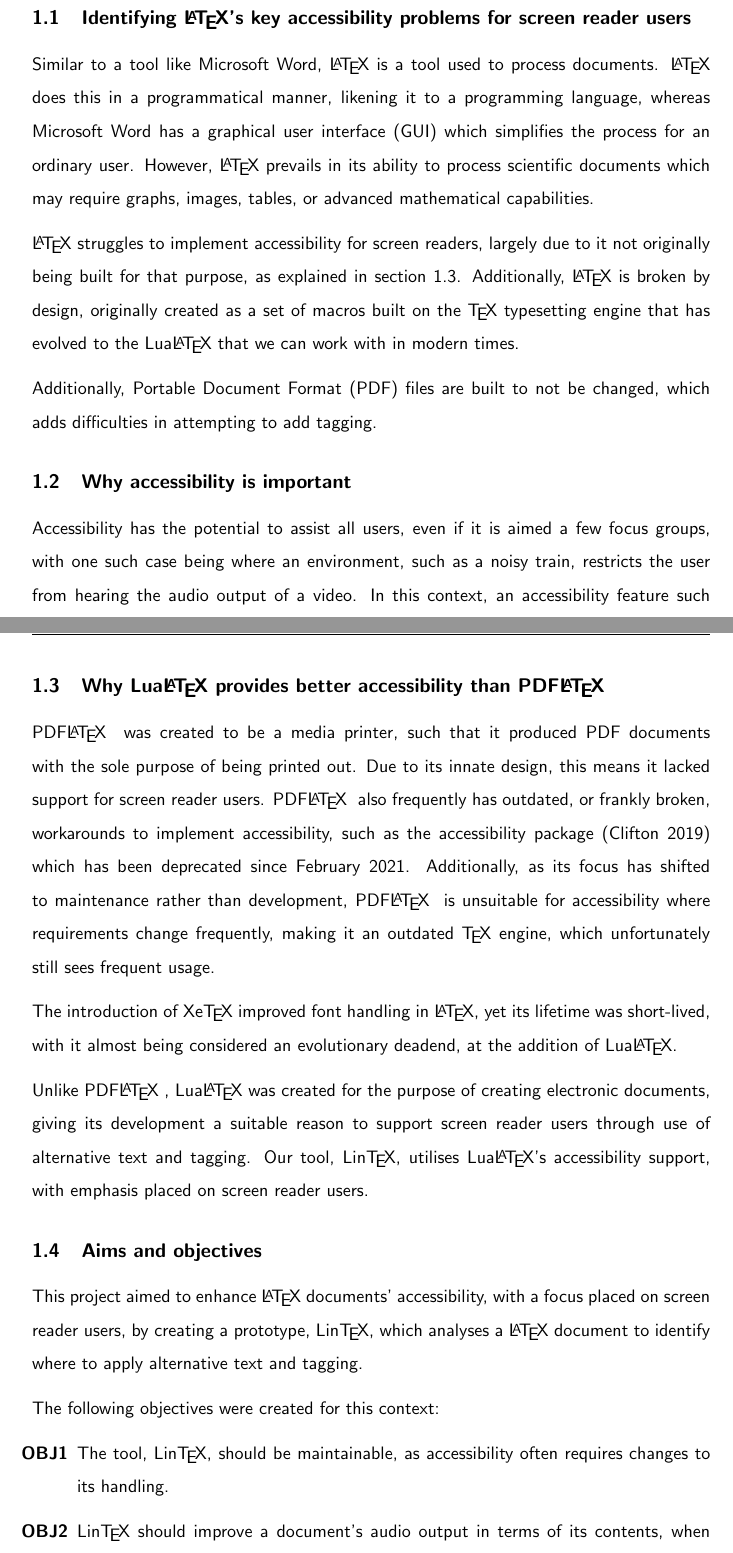
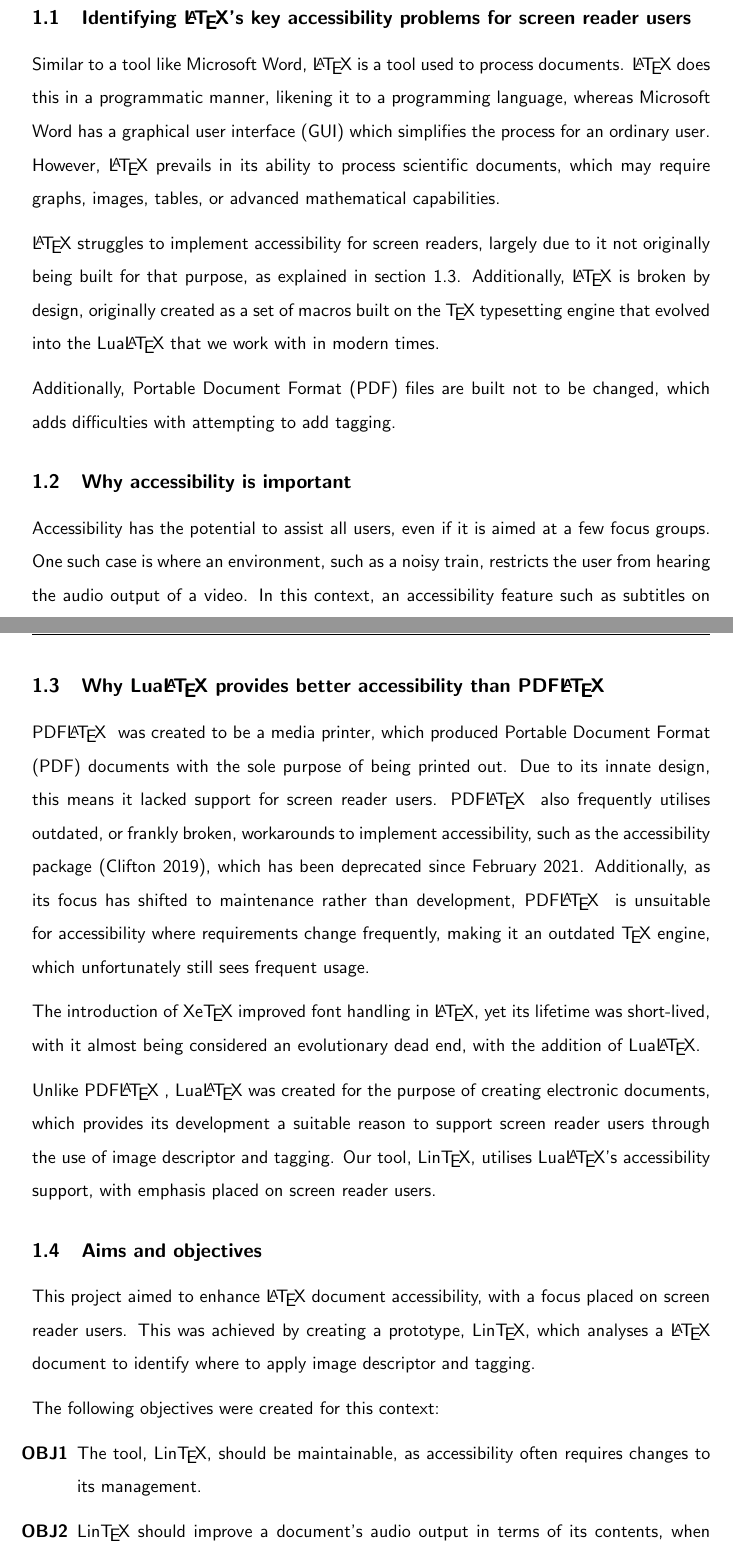
Before and after one commit to VictorVictini/cs408_report, a LaTeX paper (main.tex, which reads sections/introduction.tex): two parts of pages 9 and 10 of 83, joined at a grey line, cut so that both start at the same text. Compiled offline with pdfLaTeX.

Commit message:
intro clean up

```diff
--- a/sections/introduction.tex
+++ b/sections/introduction.tex
@@ -1,10 +1,11 @@
 \section{\nmu Introduction \nmu}\label{intro}
 \subsection{Identifying \LaTeX's key accessibility problems for screen reader users}
-Similar to a tool like Microsoft Word, \latexspaced is a tool used to process documents. \latexspaced does this in a programmatical manner, likening it to a programming language, whereas Microsoft Word has a \acrfull{gui} which simplifies the process for an ordinary user. However, \latexspaced prevails in its ability to process scientific documents which may require graphs, images, tables, or advanced mathematical capabilities.
+Similar to a tool like Microsoft Word, \latexspaced is a tool used to process documents. \latexspaced does this in a programmatic manner, likening it to a programming language, whereas Microsoft Word has a \acrfull{gui} which simplifies the process for an ordinary user. However, \latexspaced prevails in its ability to process scientific documents, which may require graphs, images, tables, or advanced mathematical capabilities.
 
-\latexspaced struggles to implement accessibility for screen readers, largely due to it not originally being built for that purpose, as explained in \cref{intro:lualatex_better_pdflatex}. Additionally, \latexspaced is broken by design, originally created as a set of macros built on the \texspaced typesetting engine that has evolved to the \lualatexspaced that we can work with in modern times.
+\latexspaced struggles to implement accessibility for screen readers, largely due to it not originally being built for that purpose, as explained in \cref{intro:lualatex_better_pdflatex}. Additionally, \latexspaced is broken by design, originally created as a set of macros built on the \texspaced typesetting engine that evolved into the \lualatexspaced that we work with in modern times.
 
-Additionally, \acrfull{pdf} files are built to not be changed, which adds difficulties in attempting to add \gls{tagging}.
+Additionally, \acrfull{pdf} files are built not to be changed, which adds difficulties with attempting to add \gls{tagging}.
+
 \subsection{Why accessibility is important}
-Accessibility has the potential to assist all users, even if it is aimed a few focus groups, with one such case being where an environment, such as a noisy train, restricts the user from hearing the audio output of a video. In this context, an accessibility feature such as subtitles on a video, ideally without \acrfull{ai} generation, can greatly enhance a user's experience.
+Accessibility has the potential to assist all users, even if it is aimed at a few focus groups. One such case is where an environment, such as a noisy train, restricts the user from hearing the audio output of a video. In this context, an accessibility feature such as subtitles on a video, ideally without \acrfull{ai} generation, can greatly enhance a user's experience.
 
@@ -13,17 +14,17 @@ For example, in Northern Ireland alone, there are an estimated 8,000 users with
 Users with disabilities are over 50\% more likely to face difficulties due to a lack of digital inclusion \parencite{accessibility_importance}, which highlights the severity of its impact on a website's overall traffic. These users should not be an afterthought of the website's design, but rather a key focus.
 
 \subsection{Why \lualatexspaced provides better accessibility than \pdflatexspaced}\label{intro:lualatex_better_pdflatex}
-\pdflatexspaced was created to be a media printer, such that it produced PDF documents with the sole purpose of being printed out. Due to its innate design, this means it lacked support for screen reader users. \pdflatexspaced also frequently has outdated, or frankly broken, workarounds to implement accessibility, such as the accessibility package \parencite{accessibility_package} which has been deprecated since February 2021. Additionally, as its focus has shifted to maintenance rather than development, \pdflatexspaced is unsuitable for accessibility where requirements change frequently, making it an outdated \texspaced engine, which unfortunately still sees frequent usage.
+\pdflatexspaced was created to be a media printer, which produced \acrfull{pdf} documents with the sole purpose of being printed out. Due to its innate design, this means it lacked support for screen reader users. \pdflatexspaced also frequently utilises outdated, or frankly broken, workarounds to implement accessibility, such as the accessibility package \parencite{accessibility_package}, which has been deprecated since February 2021. Additionally, as its focus has shifted to maintenance rather than development, \pdflatexspaced is unsuitable for accessibility where requirements change frequently, making it an outdated \texspaced engine, which unfortunately still sees frequent usage.
 
-The introduction of \xetexspaced improved font handling in \latex , yet its lifetime was short-lived, with it almost being considered an evolutionary deadend, at the addition of \lualatex.
+The introduction of \xetexspaced improved font handling in \latex , yet its lifetime was short-lived, with it almost being considered an evolutionary dead end, with the addition of \lualatex.
 
-Unlike \pdflatex, \lualatexspaced was created for the purpose of creating electronic documents, giving its development a suitable reason to support screen reader users through use of \gls{alt_text} and \gls{tagging}. Our tool, \lintex, utilises \lualatex's accessibility support, with emphasis placed on screen reader users.
+Unlike \pdflatex, \lualatexspaced was created for the purpose of creating electronic documents, which provides its development a suitable reason to support screen reader users through the use of \gls{image_desc} and \gls{tagging}. Our tool, \lintex, utilises \lualatex's accessibility support, with emphasis placed on screen reader users.
 \subsection{Aims and objectives}
-This project aimed to enhance \latexspaced documents' accessibility, with a focus placed on screen reader users, by creating a prototype, \lintex , which analyses a \latexspaced document to identify where to apply \gls{alt_text} and \gls{tagging}.
+This project aimed to enhance \latexspaced document accessibility, with a focus placed on screen reader users. This was achieved by creating a prototype, \lintex , which analyses a \latexspaced document to identify where to apply \gls{image_desc} and \gls{tagging}.
 
 The following objectives were created for this context:
 \begin{enumerate}[label=\textbf{OBJ\arabic*}]
-    \item The tool, \lintex , should be maintainable, as accessibility often requires changes to its handling.\label{intro:objective:lintex_maintainable}
+    \item The tool, \lintex , should be maintainable, as accessibility often requires changes to its management.\label{intro:objective:lintex_maintainable}
     \item \lintexspaced should improve a document's audio output in terms of its contents, when read by a screen reader.\label{intro:objective:audio_output_improved}
     \item \lintexspaced should provide useful error messages and descriptive.\label{intro:objective:errors_useful}
     \item \lintexspaced should be reasonably accessible, following the accessibility guidelines defined in \cref{backg:accessibility_guidelines}.\label{intro:objective:lintex_accessible}
```
Also changed, not shown: sections/introduction.tex (2 more changed lines).
